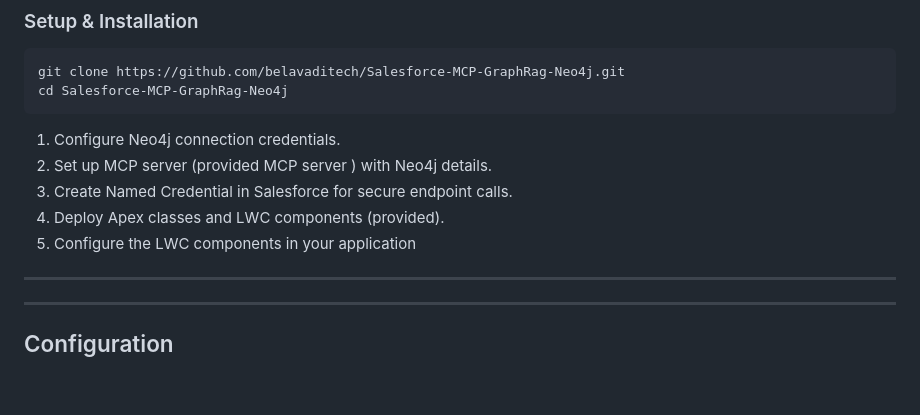
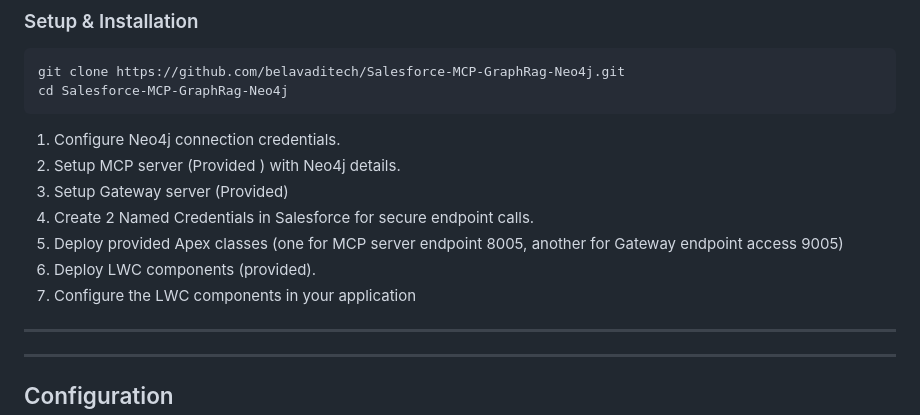
Before and after one commit to belavaditech/Salesforce-MCP-GraphRag-Neo4j, a Markdown page: README.md, the part around the change printed below. Drawn GitHub-style; blank space fills up the shorter version.

````diff
--- a/README.md
+++ b/README.md
@@ -125,10 +159,12 @@ cd Salesforce-MCP-GraphRag-Neo4j
 ```
 
 1. Configure Neo4j connection credentials.
-2. Set up MCP server (provided MCP server ) with Neo4j details.
-3. Create Named Credential in Salesforce for secure endpoint calls.
-4. Deploy Apex classes and LWC components (provided).
-5. Configure the LWC components in your application
+2. Setup MCP server (Provided ) with Neo4j details.
+3. Setup Gateway server (Provided)
+4. Create 2 Named Credentials in Salesforce for secure endpoint calls.
+5. Deploy provided Apex classes (one for MCP server endpoint 8005, another for Gateway endpoint access 9005)
+6. Deploy LWC components (provided).
+7. Configure the LWC components in your application
 
 ---
 
````
Also changed, not shown: other parts of README.md (+34 -0 lines), imgs/namedcredential.jpeg (added), 1 other file.
